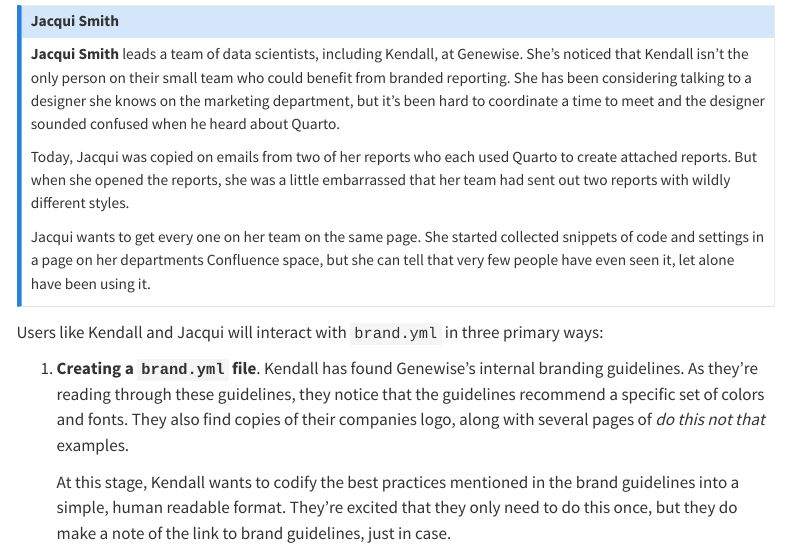
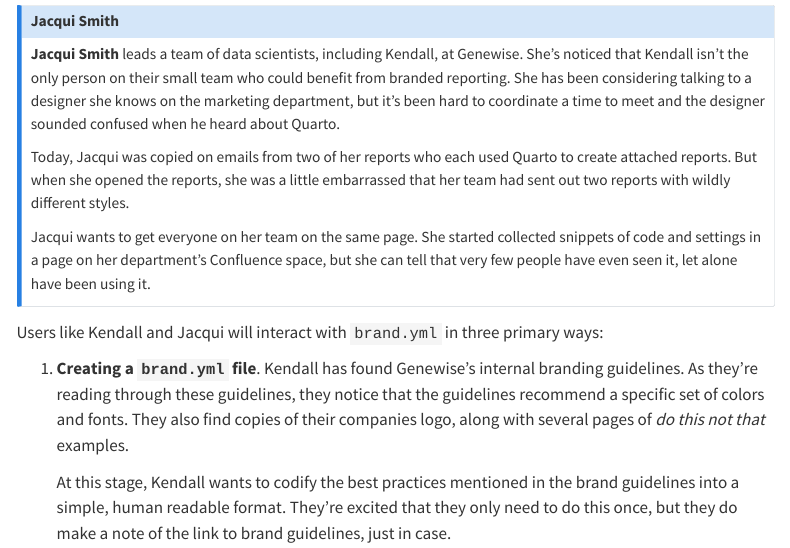
Before and after one commit to posit-dev/brand-yml, a Quarto document (index.qmd): the page in a window 1100 px wide, from 1520 px down. Rendered offline with R 4.5, knitr and Pandoc in place of Quarto, with nearby package versions; menus at the side of the page are left out.

Commit message:
typo fix

```diff
--- a/index.qmd
+++ b/index.qmd
@@ -61,7 +61,7 @@
 
 Today, Jacqui was copied on emails from two of her reports who each used Quarto to create attached reports. But when she opened the reports, she was a little embarrassed that her team had sent out two reports with wildly different styles.
 
-Jacqui wants to get every one on her team on the same page. She started collected snippets of code and settings in a page on her departments Confluence space, but she can tell that very few people have even seen it, let alone have been using it.
+Jacqui wants to get everyone on her team on the same page. She started collected snippets of code and settings in a page on her department's Confluence space, but she can tell that very few people have even seen it, let alone have been using it.
 :::
 
 Users like Kendall and Jacqui will interact with `brand.yml` in three primary ways:
```
